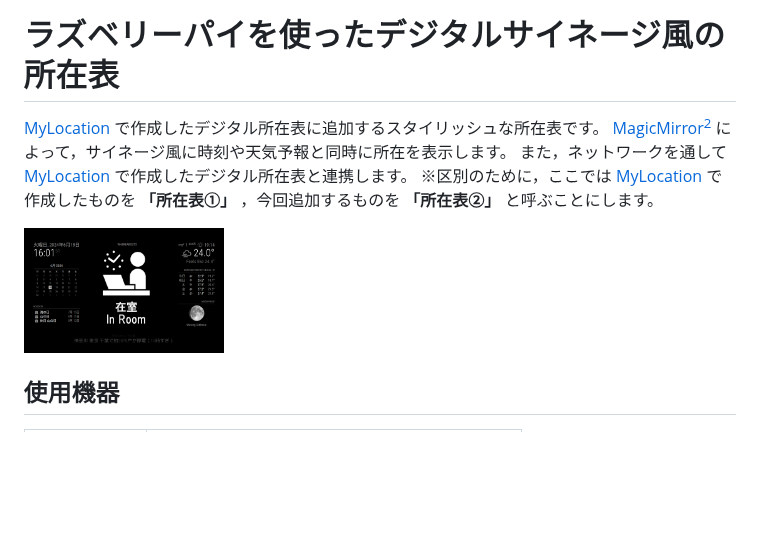
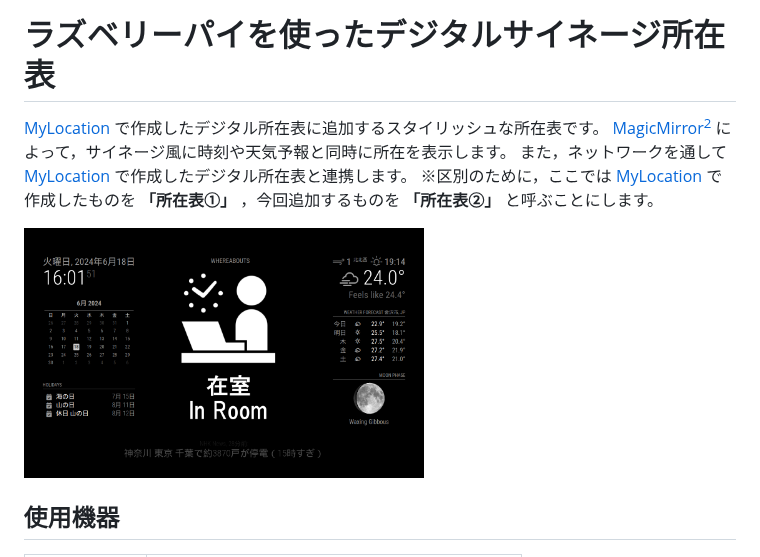
Before and after one commit to arumami88/MyLocation2, a Markdown page: README.md, the part around the change. Drawn GitHub-style; blank space fills up the shorter version.

```diff
--- a/README.md
+++ b/README.md
@@ -1,11 +1,11 @@
-# ラズベリーパイを使ったデジタルサイネージ風の所在表
+# ラズベリーパイを使ったデジタルサイネージ所在表
 
  [MyLocation](https://github.com/arumami88/MyLocation.git) で作成したデジタル所在表に追加するスタイリッシュな所在表です。
 [MagicMirror<sup>2</sup>](https://magicmirror.builders/) によって，サイネージ風に時刻や天気予報と同時に所在を表示します。
 また，ネットワークを通して [MyLocation](https://github.com/arumami88/MyLocation.git) で作成したデジタル所在表と連携します。
 ※区別のために，ここでは [MyLocation](https://github.com/arumami88/MyLocation.git) で作成したものを **「所在表①」** ，今回追加するものを **「所在表②」** と呼ぶことにします。
 
-<img src="screenshot.png" width="200">
+<img src="screenshot.png" width="400">
 
 ## 使用機器
 
```
